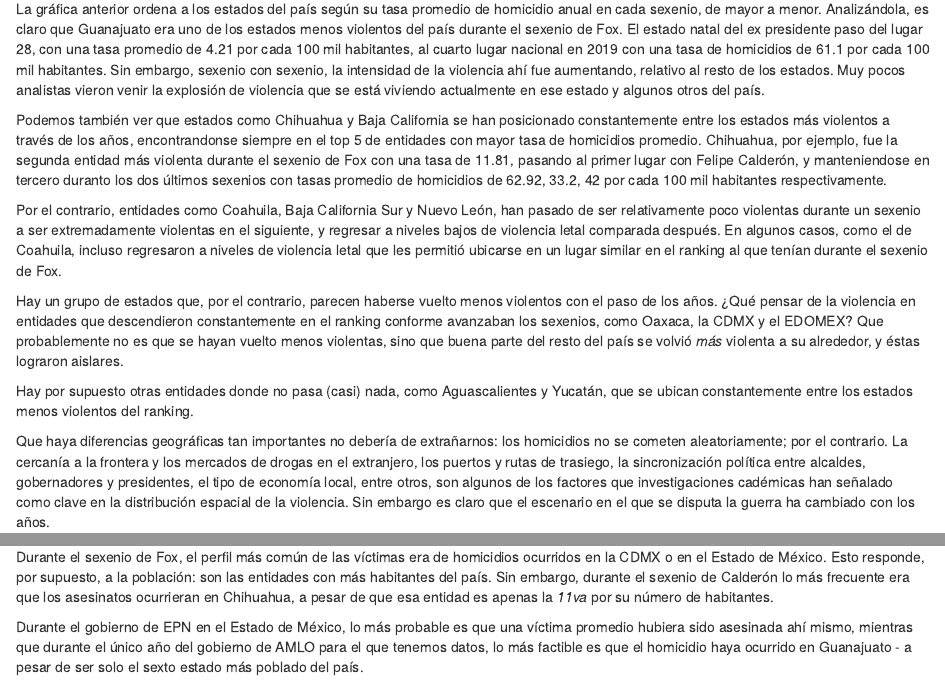
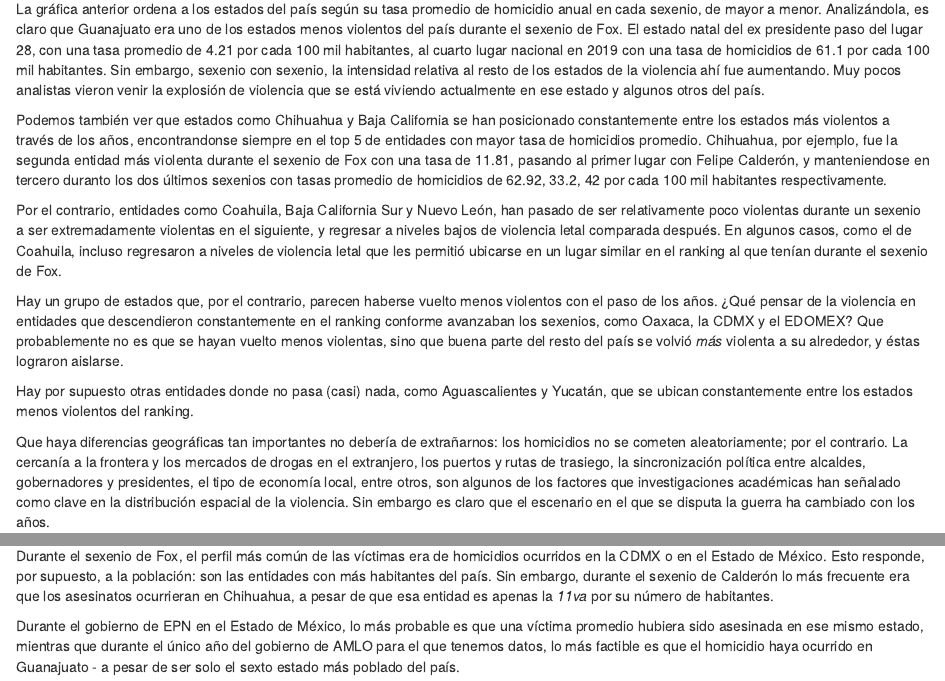
Before and after one commit to oeltonsu/blog-sinais19-4sexenios, an R Markdown document (write/src/blog-4sexenios.Rmd): the page in a window 1100 px wide, from 3740 px down before the commit and from 3760 px down after it, so that both start at the same text, and a second part further down, joined at a grey line. Rendered offline with R 4.5, knitr and Pandoc, with nearby package versions; drawn as R Markdown's standard HTML page in place of the format the file asks for.

Commit message:
last check OE

````diff
--- a/write/src/blog-4sexenios.Rmd
+++ b/write/src/blog-4sexenios.Rmd
@@ -136,7 +136,7 @@ tasaGTO_AMLO <- tasaGTO %>% filter(sexenio=="AMLO")
 
 ```
 
-La gráfica anterior ordena a los estados del país según su tasa promedio de homicidio anual en cada sexenio, de mayor a menor. Analizándola, es claro que Guanajuato era uno de los estados menos violentos del país durante el sexenio de Fox. El estado natal del ex presidente paso del lugar 28, con una tasa promedio de `r tasaGTO_Fox$avg_tasa` por cada 100 mil habitantes, al cuarto lugar nacional en 2019 con una tasa de homicidios de `r tasaGTO_AMLO$avg_tasa` por cada 100 mil habitantes. Sin embargo, sexenio con sexenio, la intensidad de la violencia ahí fue aumentando, relativo al resto de los estados. Muy pocos analistas vieron venir la explosión de violencia que se está viviendo actualmente en ese estado y algunos otros del país.
+La gráfica anterior ordena a los estados del país según su tasa promedio de homicidio anual en cada sexenio, de mayor a menor. Analizándola, es claro que Guanajuato era uno de los estados menos violentos del país durante el sexenio de Fox. El estado natal del ex presidente paso del lugar 28, con una tasa promedio de `r tasaGTO_Fox$avg_tasa` por cada 100 mil habitantes, al cuarto lugar nacional en 2019 con una tasa de homicidios de `r tasaGTO_AMLO$avg_tasa` por cada 100 mil habitantes. Sin embargo, sexenio con sexenio, la intensidad relativa al resto de los estados de la violencia ahí fue aumentando. Muy pocos analistas vieron venir la explosión de violencia que se está viviendo actualmente en ese estado y algunos otros del país.
 
 ```{r echo=FALSE, include=FALSE}
 tasaCHI <- sinais %>%
@@ -170,17 +170,17 @@ Podemos también ver que estados como Chihuahua y Baja California se han posicio
 
 Por el contrario, entidades como Coahuila, Baja California Sur y Nuevo León, han pasado de ser relativamente poco violentas durante un sexenio a ser extremadamente violentas en el siguiente, y regresar a niveles bajos de violencia letal comparada después. En algunos casos, como el de Coahuila, incluso regresaron a niveles de violencia letal que les permitió ubicarse en un lugar similar en el ranking al que tenían durante el sexenio de Fox.
 
-Hay un grupo de estados que, por el contrario, parecen haberse vuelto menos violentos con el paso de los años. ¿Qué pensar de la violencia en entidades que descendieron constantemente en el ranking conforme avanzaban los sexenios, como Oaxaca, la CDMX y el EDOMEX? Que probablemente no es que se hayan vuelto menos violentas, sino que buena parte del resto del país se volvió *más* violenta a su alrededor, y éstas lograron aislares.
+Hay un grupo de estados que, por el contrario, parecen haberse vuelto menos violentos con el paso de los años. ¿Qué pensar de la violencia en entidades que descendieron constantemente en el ranking conforme avanzaban los sexenios, como Oaxaca, la CDMX y el EDOMEX? Que probablemente no es que se hayan vuelto menos violentas, sino que buena parte del resto del país se volvió *más* violenta a su alrededor, y éstas lograron aislarse.
 
 Hay por supuesto otras entidades donde no pasa (casi) nada, como Aguascalientes y Yucatán, que se ubican constantemente entre los estados menos violentos del ranking.
 
-Que haya diferencias geográficas tan importantes no debería de extrañarnos: los homicidios no se cometen aleatoriamente; por el contrario. La cercanía a la frontera y los mercados de drogas en el extranjero, los puertos y rutas de trasiego, la sincronización política entre alcaldes, gobernadores y presidentes, el tipo de economía local, entre otros, son algunos de los factores que investigaciones cadémicas han señalado como clave en la distribución espacial de la violencia. Sin embargo es claro que el escenario en el que se disputa la guerra ha cambiado con los años.
+Que haya diferencias geográficas tan importantes no debería de extrañarnos: los homicidios no se cometen aleatoriamente; por el contrario. La cercanía a la frontera y los mercados de drogas en el extranjero, los puertos y rutas de trasiego, la sincronización política entre alcaldes, gobernadores y presidentes, el tipo de economía local, entre otros, son algunos de los factores que investigaciones académicas han señalado como clave en la distribución espacial de la violencia. Sin embargo es claro que el escenario en el que se disputa la guerra ha cambiado con los años.
 
 ## ¿Cómo han cambiado las víctimas?
 
 Con los datos que existen, podemos saber poco de las personas que han sido asesinadas durante estos años. No sabemos cómo se llamaban o qué les gustaba hacer; tampoco podemos saber si la policía investigó el evento y encontró a los responsables. Las cientos de miles de víctimas aparecen en las bases oficiales como un renglón. Sin embargo, la información publicada por el INEGI ofrece algunas pistas, como el sexo, la edad, la escolaridad, el estado civil y, en algunos casos, la ocupación de las víctimas.
 
-A pesar de que durante estos últimos años hemos visto un cambio en la manera en la que se mata -  el aumento en el número de homicidios con arma de fuego y de homicidios con víctimas mujeres - y a pesar de que los escenarios principales de la guerra han cambiado a menudo, la frecuencia relativa con la que se asesina a personas de cada grupo de edad no ha cambiado *tanto.* Es decir, se matan más personas, sí, pero la proporción de personas de 18 a 24  - por ejemplo - que fueron asesinadas en un año dado es bastante constante en el tiempo, especialmente del 2007 en adelante.
+A pesar de que durante estos últimos años hemos visto un cambio en la manera en la que se mata - el aumento en el número de homicidios con arma de fuego y de homicidios con víctimas mujeres - y a pesar de que los escenarios principales de la guerra han cambiado a menudo, la frecuencia relativa con la que se asesina a personas de cada grupo de edad no ha cambiado *tanto.* Es decir, se matan más personas, sí, pero la proporción de personas de 18 a 24  - por ejemplo - que fueron asesinadas en un año dado es bastante constante en el tiempo, especialmente del 2007 en adelante.
 
 ```{r, echo=FALSE, out.width = '150%', out.height='150%', fig.show='hold', fig.align="center"}
 knitr::include_graphics(files$fiebre_edades)
@@ -210,7 +210,7 @@ En todos los sexenios, tanto para hombres como para mujeres, la vícitma más co
 
 Durante el sexenio de Fox, el perfil más común de las víctimas era de homicidios ocurridos en la CDMX o en el Estado de México. Esto responde, por supuesto, a la población: son las entidades con más habitantes del país. Sin embargo, durante el sexenio de Calderón lo más frecuente era que los asesinatos ocurrieran en Chihuahua, a pesar de que esa entidad es apenas la _11va_ por su número de habitantes.
 
-Durante el gobierno de EPN en el Estado de México, lo más probable es que una víctima promedio hubiera sido asesinada ahí mismo, mientras que durante el único año del gobierno de AMLO para el que tenemos datos, lo más factible es que el homicidio haya ocurrido en Guanajuato - a pesar de ser solo el sexto estado más poblado del país.
+Durante el gobierno de EPN en el Estado de México, lo más probable es que una víctima promedio hubiera sido asesinada en ese mismo estado, mientras que durante el único año del gobierno de AMLO para el que tenemos datos, lo más factible es que el homicidio haya ocurrido en Guanajuato - a pesar de ser solo el sexto estado más poblado del país.
 
 ## ¿De aquí a donde?
 
````
Also changed, not shown: write/src/blog-4sexenios.Rmd (8 more changed lines), 1 other file.
